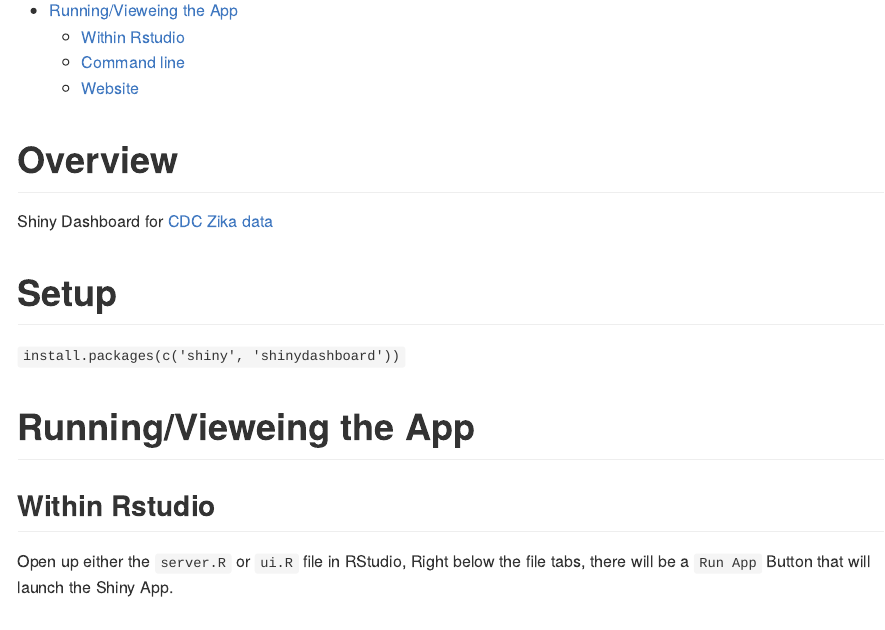
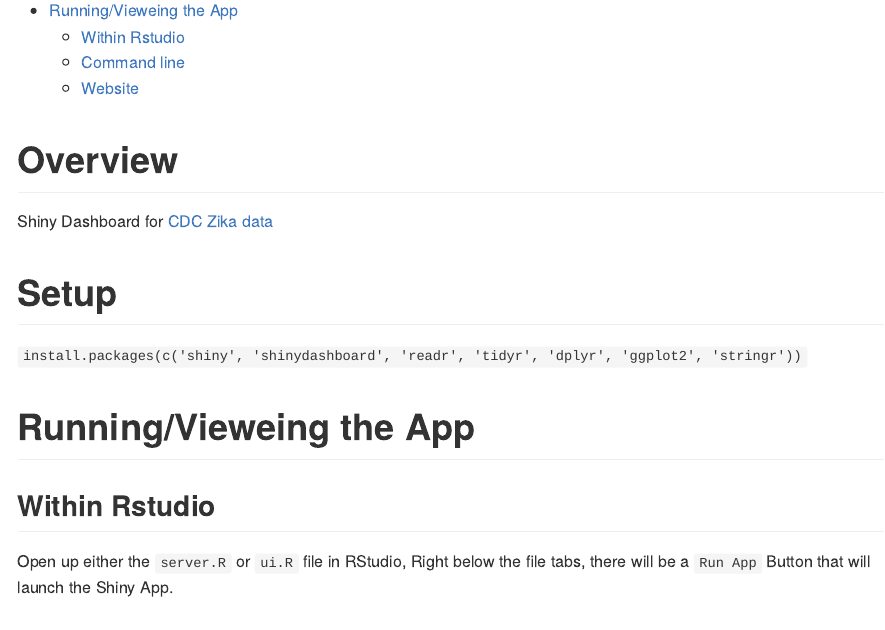
Before and after one commit to chendaniely/zika_dashboard_cdc, an R Markdown document (README.Rmd): the page in a window 1100 px wide, from 160 px down. The pictures show the output file README.md that the author committed with the source, drawn offline in the style of GitHub.

Commit message:
update install.packages list

```diff
--- a/README.Rmd
+++ b/README.Rmd
@@ -11,7 +11,7 @@ Shiny Dashboard for [CDC Zika data](https://github.com/cdcepi/zika)
 
 # Setup
 
-`install.packages(c('shiny', 'shinydashboard'))`
+`install.packages(c('shiny', 'shinydashboard', 'readr', 'tidyr', 'dplyr', 'ggplot2', 'stringr'))`
 
 # Running/Vieweing the App
 
```
Also changed, not shown: README.md.
